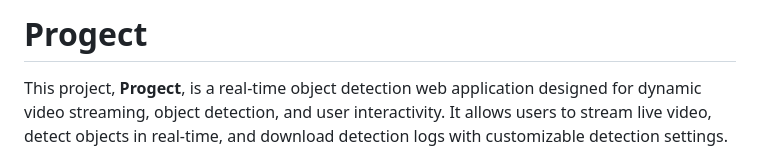
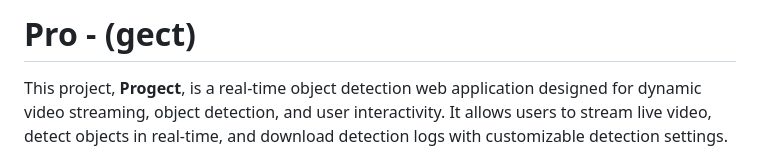
Before and after one commit to DurgaPrashad/Progect-detector, a Markdown page: README.md, the part around the change. Drawn GitHub-style.

```diff
--- a/README.md
+++ b/README.md
@@ -1,4 +1,4 @@
-# Progect
+# Pro - (gect)
 
 This project, **Progect**, is a real-time object detection web application designed for dynamic video streaming, object detection, and user interactivity. It allows users to stream live video, detect objects in real-time, and download detection logs with customizable detection settings.
 
```
